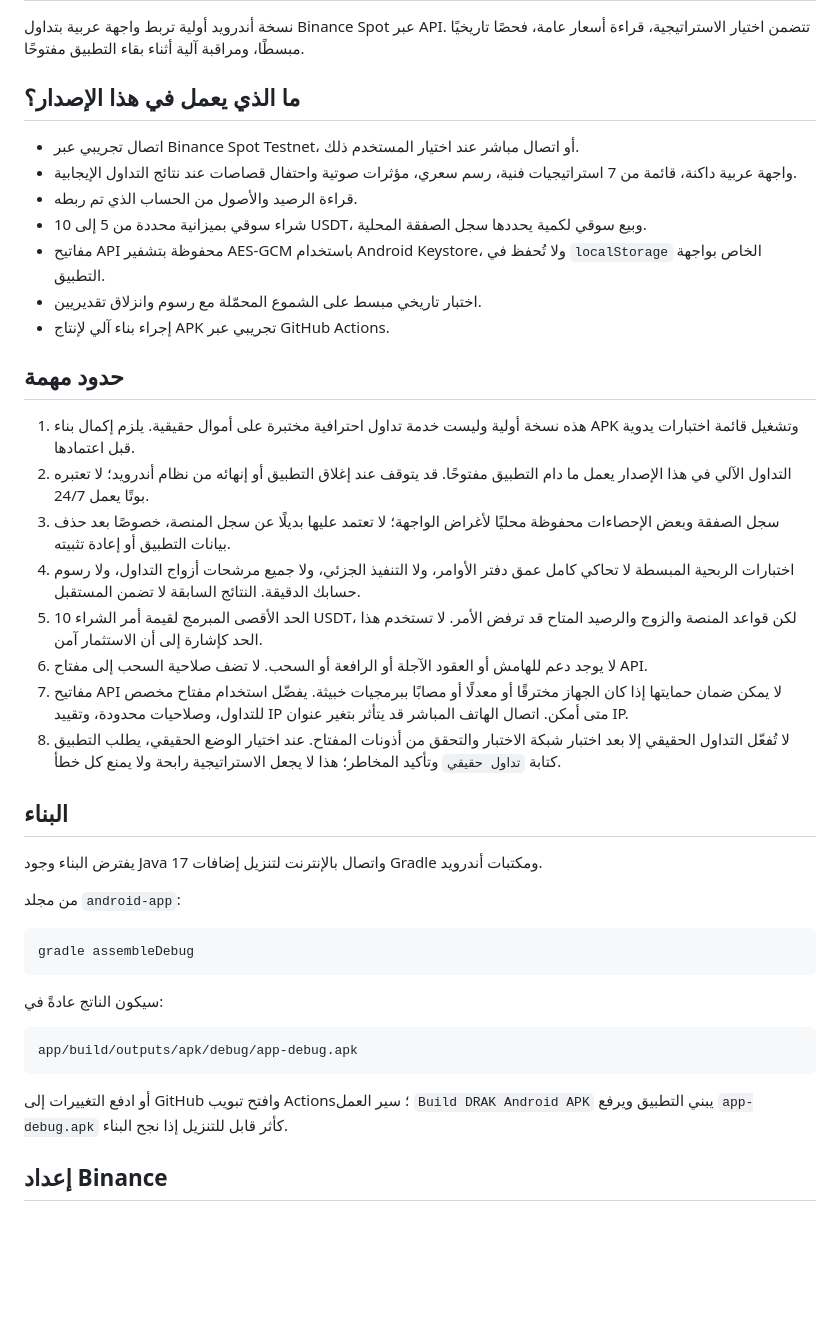
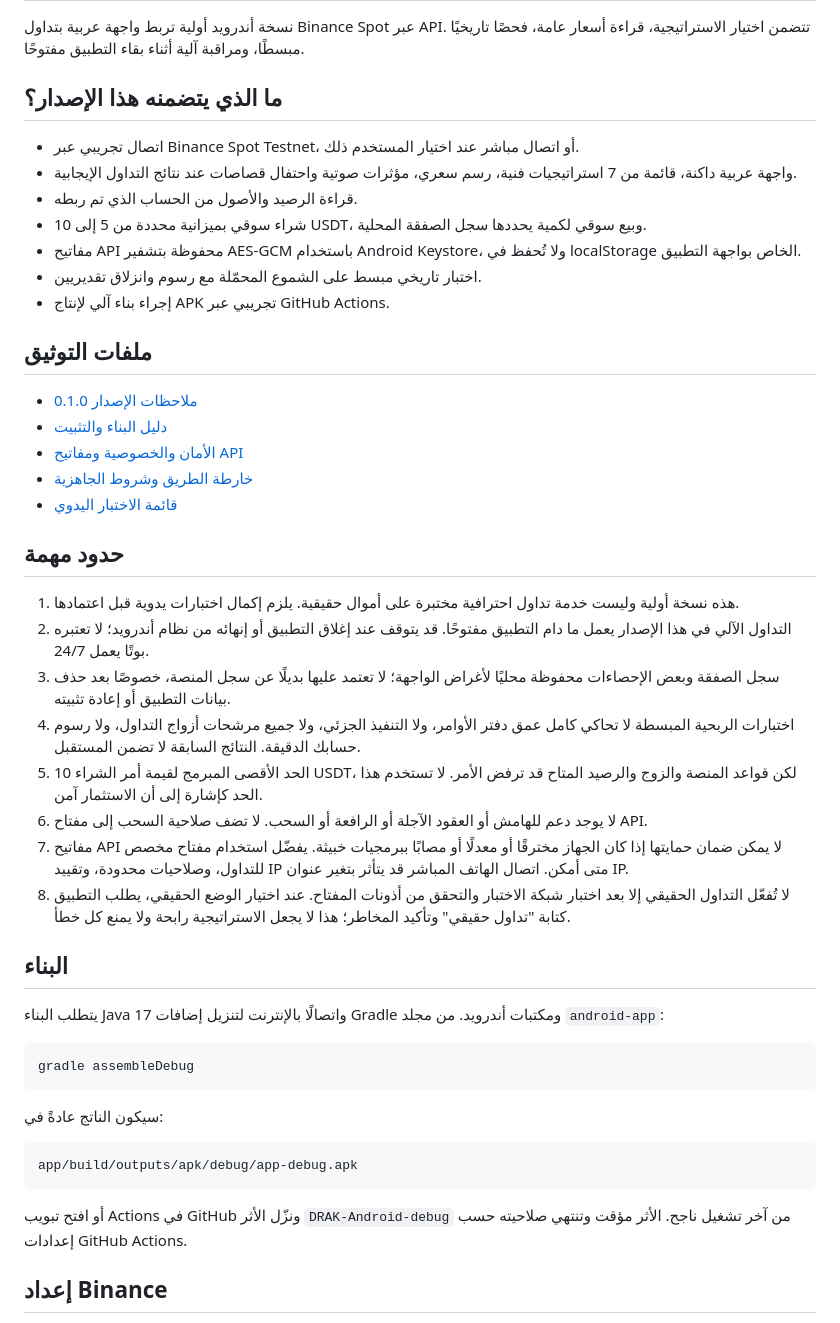
Before and after one commit to naomsoprnova-source/DRAK-, a Markdown page: trading-bot/android-app/README_AR.md, the part around the change. Rendered like a GitHub page; blank space fills up the shorter version.

Commit message:
Link complete DRAK Android documentation

````diff
--- a/trading-bot/android-app/README_AR.md
+++ b/trading-bot/android-app/README_AR.md
@@ -2,44 +2,46 @@
 
 نسخة أندرويد أولية تربط واجهة عربية بتداول Binance Spot عبر API. تتضمن اختيار الاستراتيجية، قراءة أسعار عامة، فحصًا تاريخيًا مبسطًا، ومراقبة آلية أثناء بقاء التطبيق مفتوحًا.
 
-## ما الذي يعمل في هذا الإصدار؟
+## ما الذي يتضمنه هذا الإصدار؟
 
 - اتصال تجريبي عبر Binance Spot Testnet، أو اتصال مباشر عند اختيار المستخدم ذلك.
 - واجهة عربية داكنة، قائمة من 7 استراتيجيات فنية، رسم سعري، مؤثرات صوتية واحتفال قصاصات عند نتائج التداول الإيجابية.
 - قراءة الرصيد والأصول من الحساب الذي تم ربطه.
 - شراء سوقي بميزانية محددة من 5 إلى 10 USDT، وبيع سوقي لكمية يحددها سجل الصفقة المحلية.
-- مفاتيح API محفوظة بتشفير AES-GCM باستخدام Android Keystore، ولا تُحفظ في `localStorage` الخاص بواجهة التطبيق.
+- مفاتيح API محفوظة بتشفير AES-GCM باستخدام Android Keystore، ولا تُحفظ في localStorage الخاص بواجهة التطبيق.
 - اختبار تاريخي مبسط على الشموع المحمّلة مع رسوم وانزلاق تقديريين.
 - إجراء بناء آلي لإنتاج APK تجريبي عبر GitHub Actions.
 
+## ملفات التوثيق
+
+- [ملاحظات الإصدار 0.1.0](RELEASE_NOTES_AR.md)
+- [دليل البناء والتثبيت](BUILD_AND_INSTALL_AR.md)
+- [الأمان والخصوصية ومفاتيح API](SECURITY_AR.md)
+- [خارطة الطريق وشروط الجاهزية](ROADMAP_AR.md)
+- [قائمة الاختبار اليدوي](TEST_CHECKLIST_AR.md)
+
 ## حدود مهمة
 
-1. هذه نسخة أولية وليست خدمة تداول احترافية مختبرة على أموال حقيقية. يلزم إكمال بناء APK وتشغيل قائمة اختبارات يدوية قبل اعتمادها.
+1. هذه نسخة أولية وليست خدمة تداول احترافية مختبرة على أموال حقيقية. يلزم إكمال اختبارات يدوية قبل اعتمادها.
 2. التداول الآلي في هذا الإصدار يعمل ما دام التطبيق مفتوحًا. قد يتوقف عند إغلاق التطبيق أو إنهائه من نظام أندرويد؛ لا تعتبره بوتًا يعمل 24/7.
 3. سجل الصفقة وبعض الإحصاءات محفوظة محليًا لأغراض الواجهة؛ لا تعتمد عليها بديلًا عن سجل المنصة، خصوصًا بعد حذف بيانات التطبيق أو إعادة تثبيته.
 4. اختبارات الربحية المبسطة لا تحاكي كامل عمق دفتر الأوامر، ولا التنفيذ الجزئي، ولا جميع مرشحات أزواج التداول، ولا رسوم حسابك الدقيقة. النتائج السابقة لا تضمن المستقبل.
 5. الحد الأقصى المبرمج لقيمة أمر الشراء 10 USDT، لكن قواعد المنصة والزوج والرصيد المتاح قد ترفض الأمر. لا تستخدم هذا الحد كإشارة إلى أن الاستثمار آمن.
 6. لا يوجد دعم للهامش أو العقود الآجلة أو الرافعة أو السحب. لا تضف صلاحية السحب إلى مفتاح API.
 7. مفاتيح API لا يمكن ضمان حمايتها إذا كان الجهاز مخترقًا أو معدلًا أو مصابًا ببرمجيات خبيثة. يفضّل استخدام مفتاح مخصص للتداول، وصلاحيات محدودة، وتقييد IP متى أمكن. اتصال الهاتف المباشر قد يتأثر بتغير عنوان IP.
-8. لا تُفعّل التداول الحقيقي إلا بعد اختبار شبكة الاختبار والتحقق من أذونات المفتاح. عند اختيار الوضع الحقيقي، يطلب التطبيق كتابة `تداول حقيقي` وتأكيد المخاطر؛ هذا لا يجعل الاستراتيجية رابحة ولا يمنع كل خطأ.
+8. لا تُفعّل التداول الحقيقي إلا بعد اختبار شبكة الاختبار والتحقق من أذونات المفتاح. عند اختيار الوضع الحقيقي، يطلب التطبيق كتابة "تداول حقيقي" وتأكيد المخاطر؛ هذا لا يجعل الاستراتيجية رابحة ولا يمنع كل خطأ.
 
 ## البناء
 
-يفترض البناء وجود Java 17 واتصال بالإنترنت لتنزيل إضافات Gradle ومكتبات أندرويد.
+يتطلب البناء Java 17 واتصالًا بالإنترنت لتنزيل إضافات Gradle ومكتبات أندرويد. من مجلد `android-app`:
 
-من مجلد `android-app`:
-
-```bash
-gradle assembleDebug
-```
+    gradle assembleDebug
 
 سيكون الناتج عادةً في:
 
-```text
-app/build/outputs/apk/debug/app-debug.apk
-```
+    app/build/outputs/apk/debug/app-debug.apk
 
-أو ادفع التغييرات إلى GitHub وافتح تبويب Actions؛ سير العمل `Build DRAK Android APK` يبني التطبيق ويرفع `app-debug.apk` كأثر قابل للتنزيل إذا نجح البناء.
+أو افتح تبويب Actions في GitHub ونزّل الأثر `DRAK-Android-debug` من آخر تشغيل ناجح. الأثر مؤقت وتنتهي صلاحيته حسب إعدادات GitHub Actions.
 
 ## إعداد Binance
 
````
